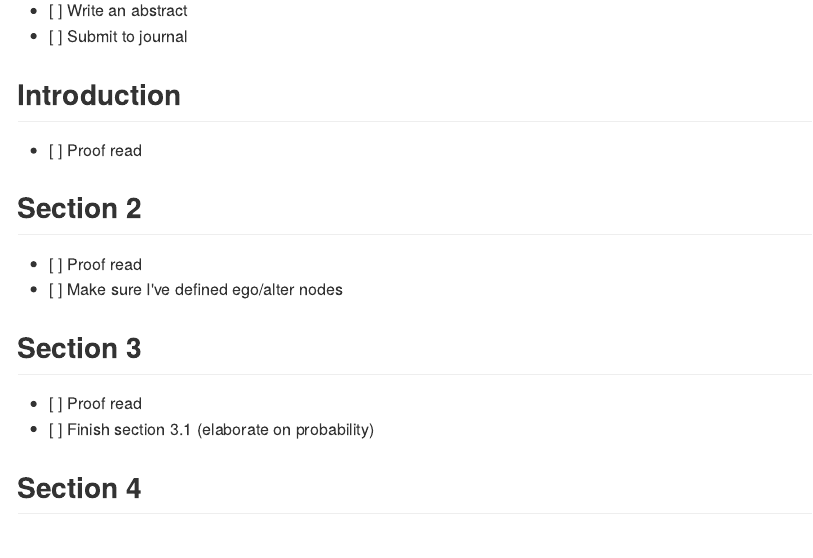
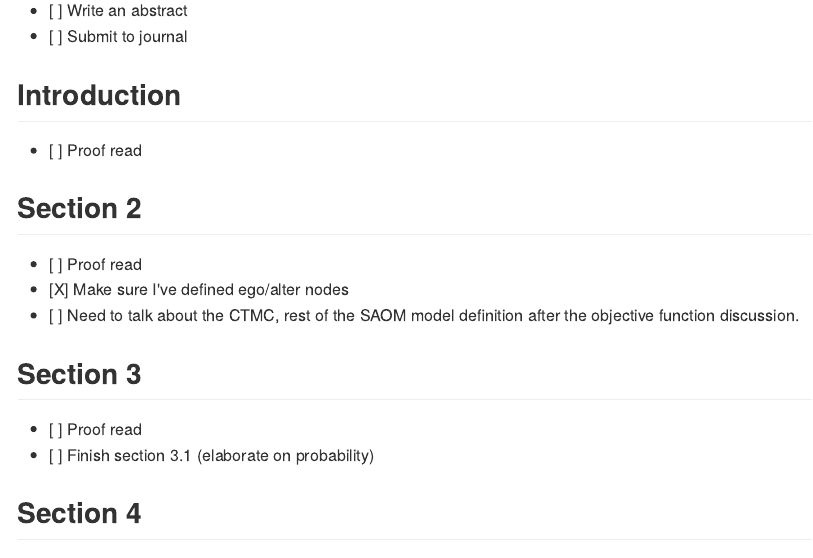
Before and after one commit to tebe372/SAOM-Removing-Blindfold, an R Markdown document (PaperToDo.Rmd): the page in a window 1100 px wide, from 180 px down. The pictures show the output file PaperToDo.md that the author committed with the source, drawn offline in the style of GitHub.

```diff
--- a/PaperToDo.Rmd
+++ b/PaperToDo.Rmd
@@ -19,7 +19,8 @@
 ## Section 2
 
 - [ ] Proof read
-- [ ] Make sure I've defined ego/alter nodes
+- [X] Make sure I've defined ego/alter nodes
+- [ ] Need to talk about the CTMC, rest of the SAOM model definition after the objective function discussion.
 
 ## Section 3
 
```
Also changed, not shown: PaperToDo.md, 2 other files.
